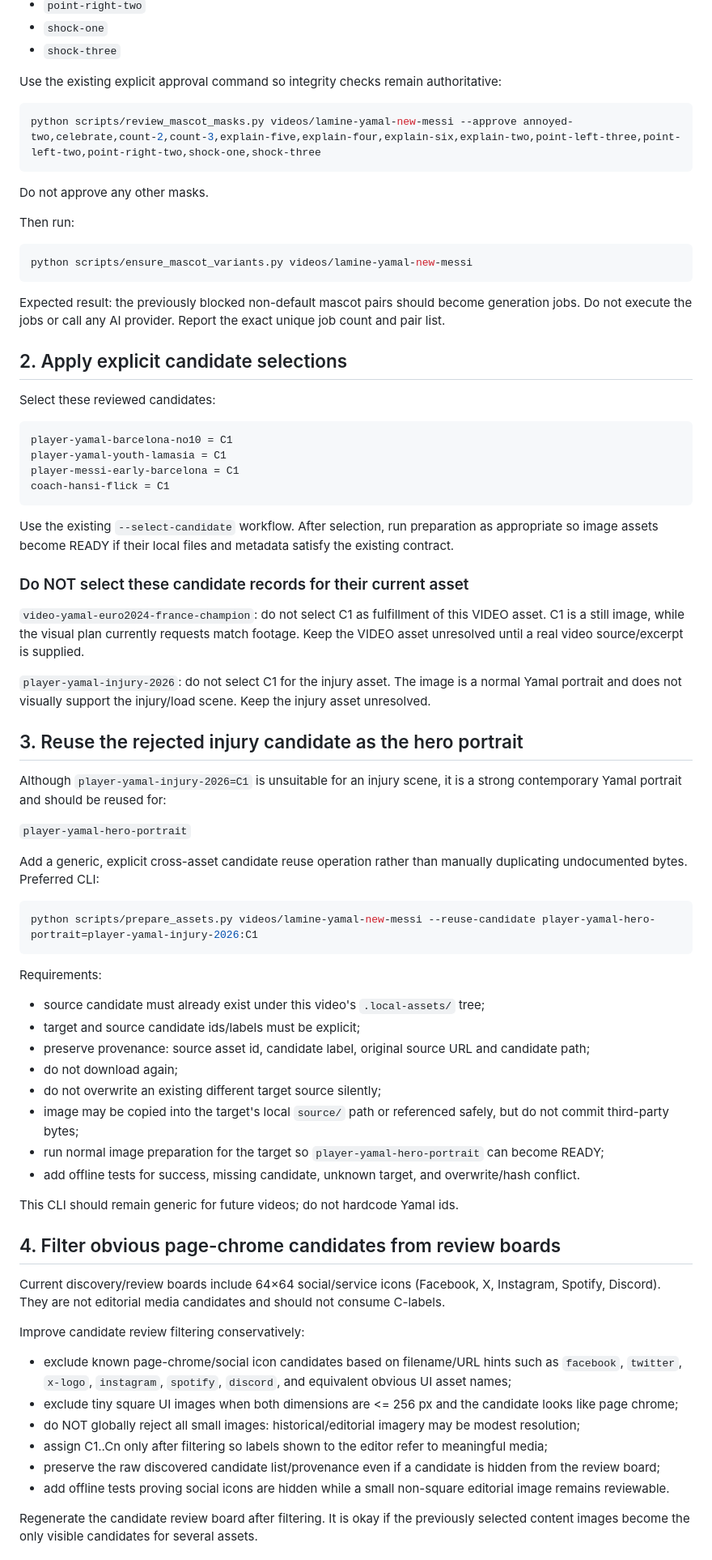
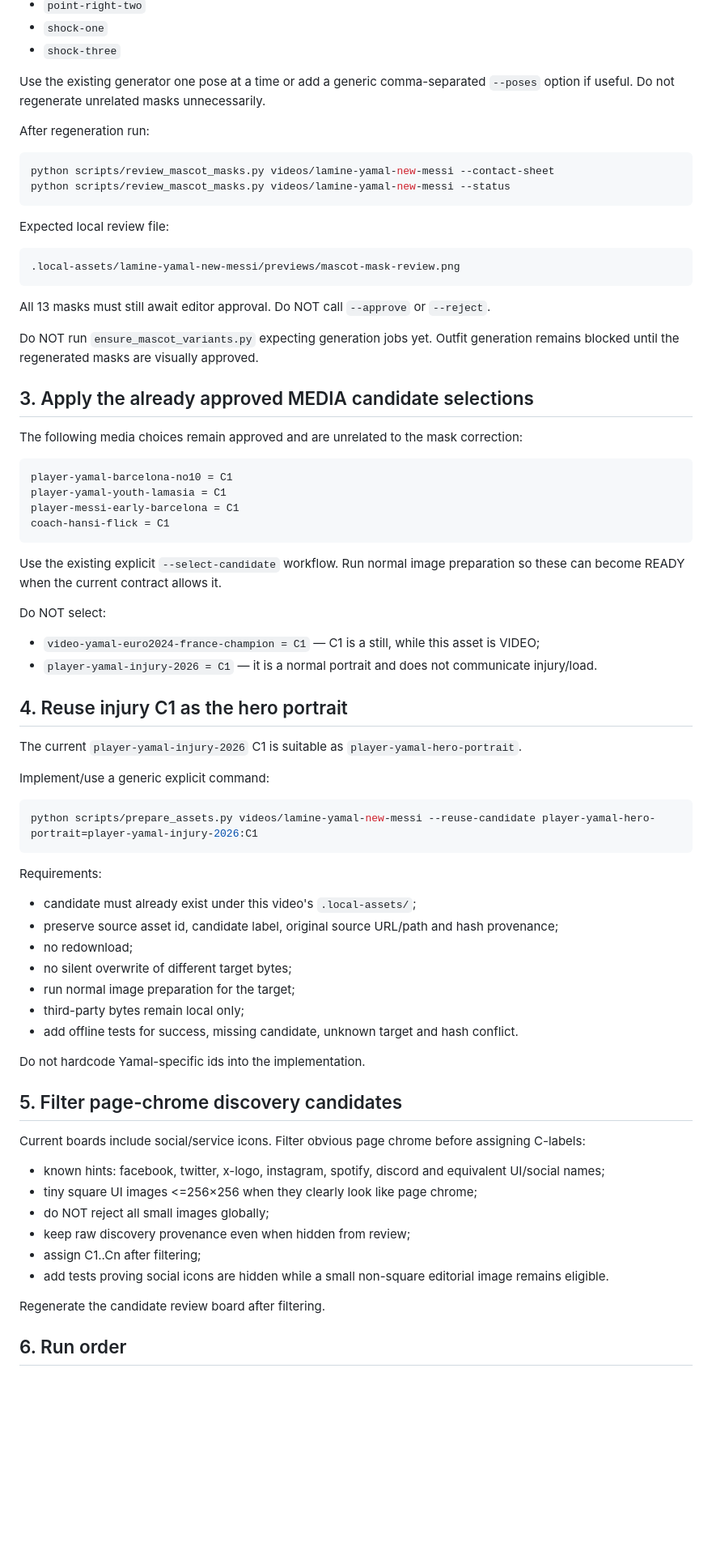
Before and after one commit to Jan1232/vnfutbol_youtube, a Markdown page: docs/cursor-apply-yamal-review-decisions.md, the part around one of its changes. Shown at 81% size. GitHub-like rendering; blank space fills up the shorter version.

Commit message:
Correct Yamal review task: regenerate clipped clothing masks before approval

````diff
--- a/docs/cursor-apply-yamal-review-decisions.md
+++ b/docs/cursor-apply-yamal-review-decisions.md
@@ -27,25 +56,28 @@ The following 13 unique clothing masks were visually reviewed and approved:
 - `shock-one`
 - `shock-three`
 
-Use the existing explicit approval command so integrity checks remain authoritative:
+Use the existing generator one pose at a time or add a generic comma-separated `--poses` option if useful. Do not regenerate unrelated masks unnecessarily.
+
+After regeneration run:
 
 ```bash
-python scripts/review_mascot_masks.py videos/lamine-yamal-new-messi --approve annoyed-two,celebrate,count-2,count-3,explain-five,explain-four,explain-six,explain-two,point-left-three,point-left-two,point-right-two,shock-one,shock-three
+python scripts/review_mascot_masks.py videos/lamine-yamal-new-messi --contact-sheet
+python scripts/review_mascot_masks.py videos/lamine-yamal-new-messi --status
 ```
 
-Do not approve any other masks.
+Expected local review file:
 
-Then run:
-
-```bash
-python scripts/ensure_mascot_variants.py videos/lamine-yamal-new-messi
+```text
+.local-assets/lamine-yamal-new-messi/previews/mascot-mask-review.png
 ```
 
-Expected result: the previously blocked non-default mascot pairs should become generation jobs. Do not execute the jobs or call any AI provider. Report the exact unique job count and pair list.
+All 13 masks must still await editor approval. Do NOT call `--approve` or `--reject`.
 
-## 2. Apply explicit candidate selections
+Do NOT run `ensure_mascot_variants.py` expecting generation jobs yet. Outfit generation remains blocked until the regenerated masks are visually approved.
 
-Select these reviewed candidates:
+## 3. Apply the already approved MEDIA candidate selections
+
+The following media choices remain approved and are unrelated to the mask correction:
 
 ```text
 player-yamal-barcelona-no10 = C1
@@ -54,21 +86,18 @@ player-messi-early-barcelona = C1
 coach-hansi-flick = C1
 ```
 
-Use the existing `--select-candidate` workflow. After selection, run preparation as appropriate so image assets become READY if their local files and metadata satisfy the existing contract.
+Use the existing explicit `--select-candidate` workflow. Run normal image preparation so these can become READY when the current contract allows it.
 
-### Do NOT select these candidate records for their current asset
+Do NOT select:
 
-`video-yamal-euro2024-france-champion`: do not select C1 as fulfillment of this VIDEO asset. C1 is a still image, while the visual plan currently requests match footage. Keep the VIDEO asset unresolved until a real video source/excerpt is supplied.
+- `video-yamal-euro2024-france-champion = C1` — C1 is a still, while this asset is VIDEO;
+- `player-yamal-injury-2026 = C1` — it is a normal portrait and does not communicate injury/load.
 
-`player-yamal-injury-2026`: do not select C1 for the injury asset. The image is a normal Yamal portrait and does not visually support the injury/load scene. Keep the injury asset unresolved.
+## 4. Reuse injury C1 as the hero portrait
 
-## 3. Reuse the rejected injury candidate as the hero portrait
+The current `player-yamal-injury-2026` C1 is suitable as `player-yamal-hero-portrait`.
 
-Although `player-yamal-injury-2026=C1` is unsuitable for an injury scene, it is a strong contemporary Yamal portrait and should be reused for:
-
-`player-yamal-hero-portrait`
-
-Add a generic, explicit cross-asset candidate reuse operation rather than manually duplicating undocumented bytes. Preferred CLI:
+Implement/use a generic explicit command:
 
 ```bash
 python scripts/prepare_assets.py videos/lamine-yamal-new-messi --reuse-candidate player-yamal-hero-portrait=player-yamal-injury-2026:C1
@@ -76,29 +105,28 @@ python scripts/prepare_assets.py videos/lamine-yamal-new-messi --reuse-candidate
 
 Requirements:
 
-- source candidate must already exist under this video's `.local-assets/` tree;
-- target and source candidate ids/labels must be explicit;
-- preserve provenance: source asset id, candidate label, original source URL and candidate path;
-- do not download again;
-- do not overwrite an existing different target source silently;
-- image may be copied into the target's local `source/` path or referenced safely, but do not commit third-party bytes;
-- run normal image preparation for the target so `player-yamal-hero-portrait` can become READY;
-- add offline tests for success, missing candidate, unknown target, and overwrite/hash conflict.
+- candidate must already exist under this video's `.local-assets/`;
+- preserve source asset id, candidate label, original source URL/path and hash provenance;
+- no redownload;
+- no silent overwrite of different target bytes;
+- run normal image preparation for the target;
+- third-party bytes remain local only;
+- add offline tests for success, missing candidate, unknown target and hash conflict.
 
-This CLI should remain generic for future videos; do not hardcode Yamal ids.
+Do not hardcode Yamal-specific ids into the implementation.
 
-## 4. Filter obvious page-chrome candidates from review boards
+## 5. Filter page-chrome discovery candidates
 
-Current discovery/review boards include 64×64 social/service icons (Facebook, X, Instagram, Spotify, Discord). They are not editorial media candidates and should not consume C-labels.
+Current boards include social/service icons. Filter obvious page chrome before assigning C-labels:
 
-Improve candidate review filtering conservatively:
+- known hints: facebook, twitter, x-logo, instagram, spotify, discord and equivalent UI/social names;
+- tiny square UI images <=256×256 when they clearly look like page chrome;
+- do NOT reject all small images globally;
+- keep raw discovery provenance even when hidden from review;
+- assign C1..Cn after filtering;
+- add tests proving social icons are hidden while a small non-square editorial image remains eligible.
 
-- exclude known page-chrome/social icon candidates based on filename/URL hints such as `facebook`, `twitter`, `x-logo`, `instagram`, `spotify`, `discord`, and equivalent obvious UI asset names;
-- exclude tiny square UI images when both dimensions are <= 256 px and the candidate looks like page chrome;
-- do NOT globally reject all small images: historical/editorial imagery may be modest resolution;
-- assign C1..Cn only after filtering so labels shown to the editor refer to meaningful media;
-- preserve the raw discovered candidate list/provenance even if a candidate is hidden from the review board;
-- add offline tests proving social icons are hidden while a small non-square editorial image remains reviewable.
+Regenerate the candidate review board after filtering.
 
-Regenerate the candidate review board after filtering. It is okay if the previously selected content images become the only visible candidates for several assets.
+## 6. Run order
 
````
Also changed, not shown: other parts of docs/cursor-apply-yamal-review-decisions.md (+59 -37 lines).
